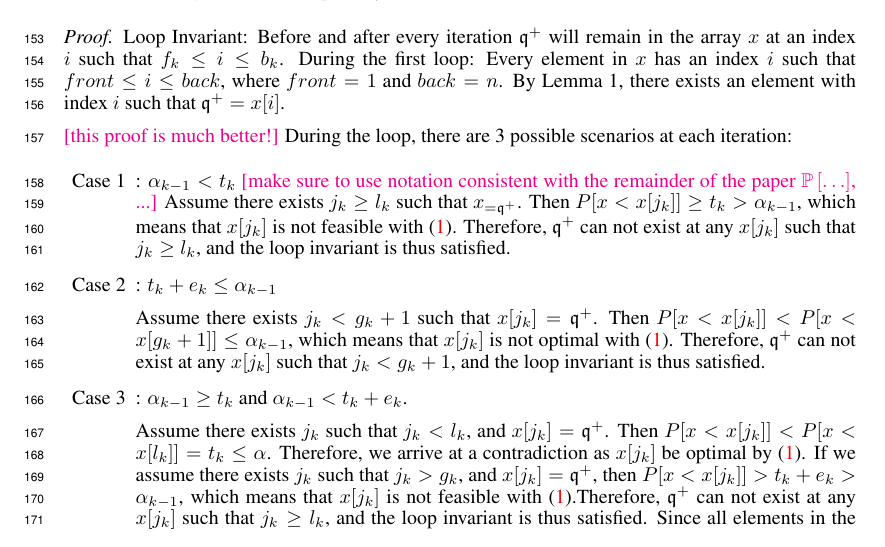
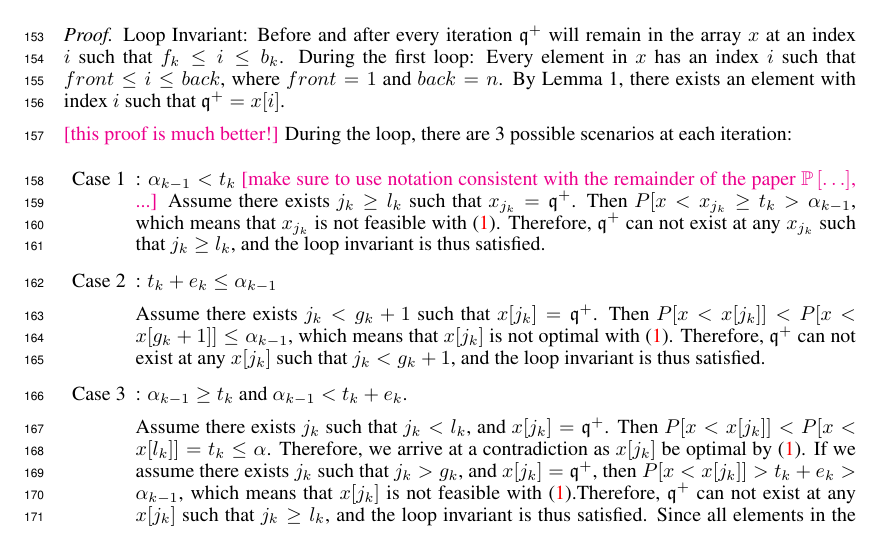
Before and after one commit to GersiD/FastCVaR, a LaTeX paper (main.tex): part of page 5 of 18, cut so that both start at the same text. Compiled offline with pdfLaTeX.

Commit message:
Update on Overleaf.

```diff
--- a/main.tex
+++ b/main.tex
@@ -335,7 +335,7 @@ During the loop, there are 3 possible scenarios at each iteration:
 
 \item[Case 1]: $\alpha_{k-1} < t_k$
 \mm{make sure to use notation consistent with the remainder of the paper $\P{\dots }$, ...}
- Assume there exists $j_k \geq l_k$ such that $x_{=\quant^+$. Then $P[x < x[j_k]] \geq t_k > \alpha_{k - 1}$, which means that $x[j_k]$ is not feasible with \eqref{eq:var-definition}. Therefore, $\quant^+$ can not exist at any $x[j_k]$ such that $j_k\geq l_k$, and the loop invariant is thus satisfied.
+ Assume there exists $j_k \geq l_k$ such that $x_{j_k}=\quant^+$. Then $P[x < x_{j_k} \geq t_k > \alpha_{k - 1}$, which means that $x_{j_k}$ is not feasible with \eqref{eq:var-definition}. Therefore, $\quant^+$ can not exist at any $x_{j_k}$ such that $j_k\geq l_k$, and the loop invariant is thus satisfied.
 
 
 \item[Case 2]:  $t_k + e_k \leq \alpha_{k - 1}$
```
